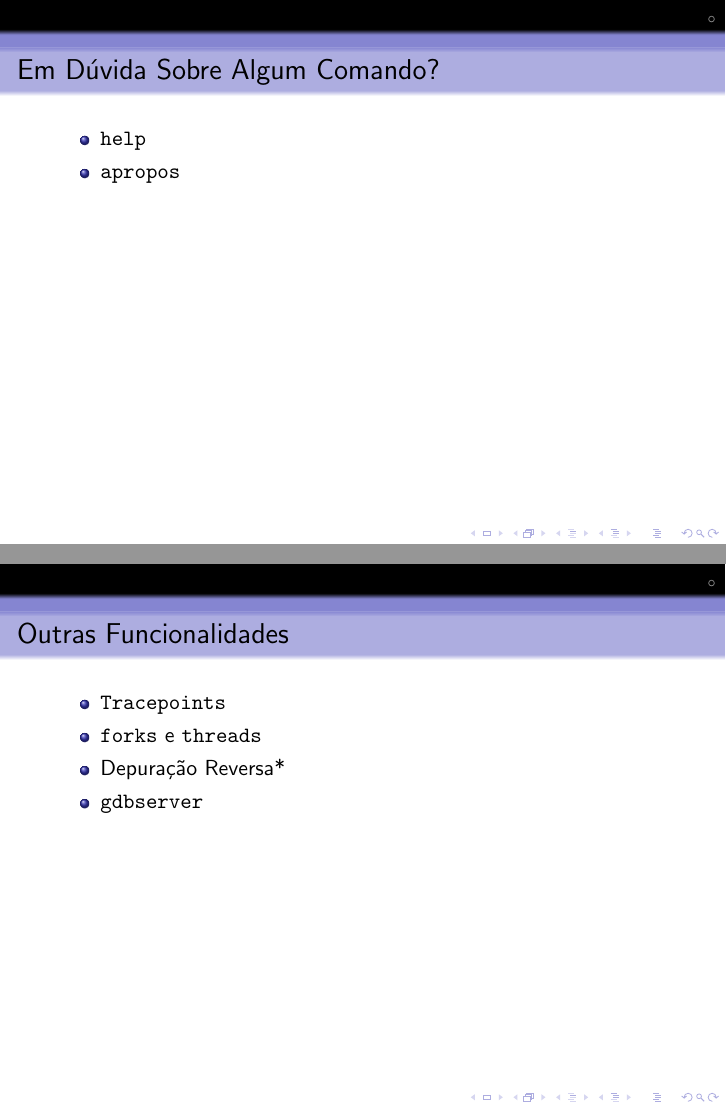
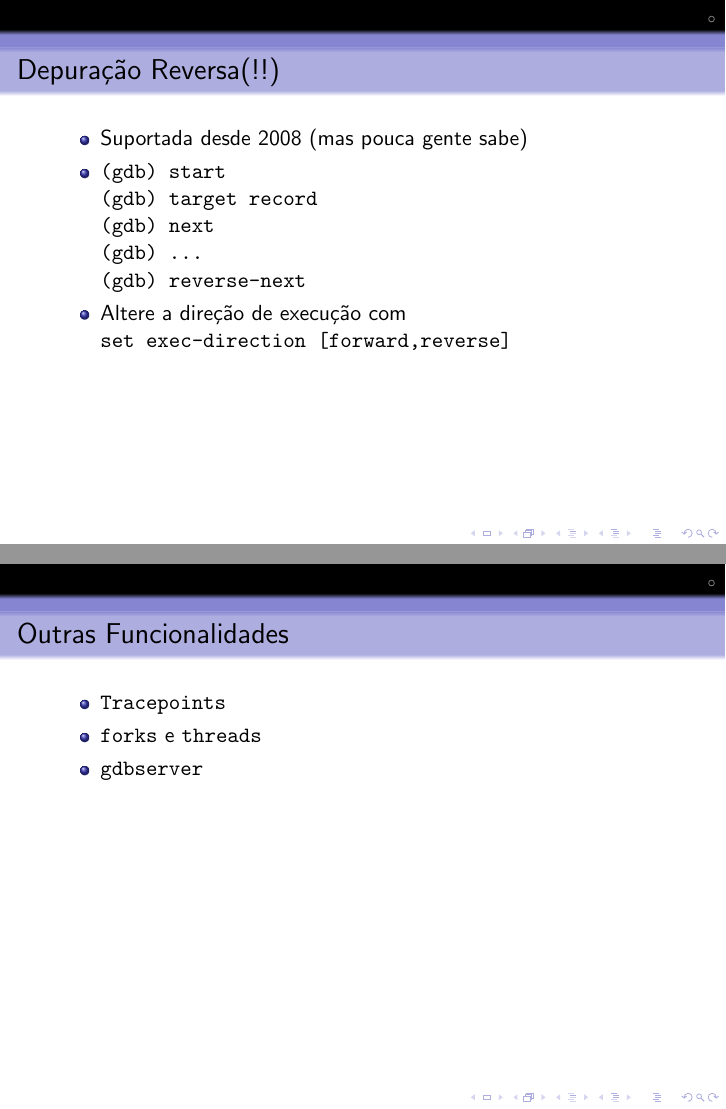
Before and after one commit to sergiodj/gdb-unicamp2011, LaTeX slides (gdb-unicamp2011.tex): pages 15 and 16 of 18 before the commit and pages 15 and 17 of 19 after it, joined at a grey line. Compiled offline with pdfLaTeX.

Commit message:
Adicionando slide sobre depuração reversa.

```diff
--- a/gdb-unicamp2011.tex
+++ b/gdb-unicamp2011.tex
@@ -212,6 +212,19 @@
 \end{frame}
 
 \begin{frame}[fragile]
+	\frametitle{Depuração Reversa(!!)}
+	  \begin{itemize}
+	    \item{Suportada desde 2008 (mas pouca gente sabe)}
+	    \item{\verb|(gdb) start| \\
+		  \verb|(gdb) target record| \\
+		  \verb|(gdb) next| \\
+		  \verb|(gdb) ...| \\
+		  \verb|(gdb) reverse-next|}
+	    \item{Altere a direção de execução com \verb|set exec-direction [forward,reverse]|}
+	  \end{itemize}
+\end{frame}
+
+\begin{frame}[fragile]
 	\frametitle{Em Dúvida Sobre Algum Comando?}
 	  \begin{itemize}
 	    \item{\verb|help|}
@@ -224,7 +237,6 @@
 	  \begin{itemize}
 	    \item{\verb|Tracepoints|}
 	    \item{\verb|forks| e \verb|threads|}
-	    \item{Depuração Reversa*}
 	    \item{\verb|gdbserver|}
 	  \end{itemize}
 \end{frame}
```
